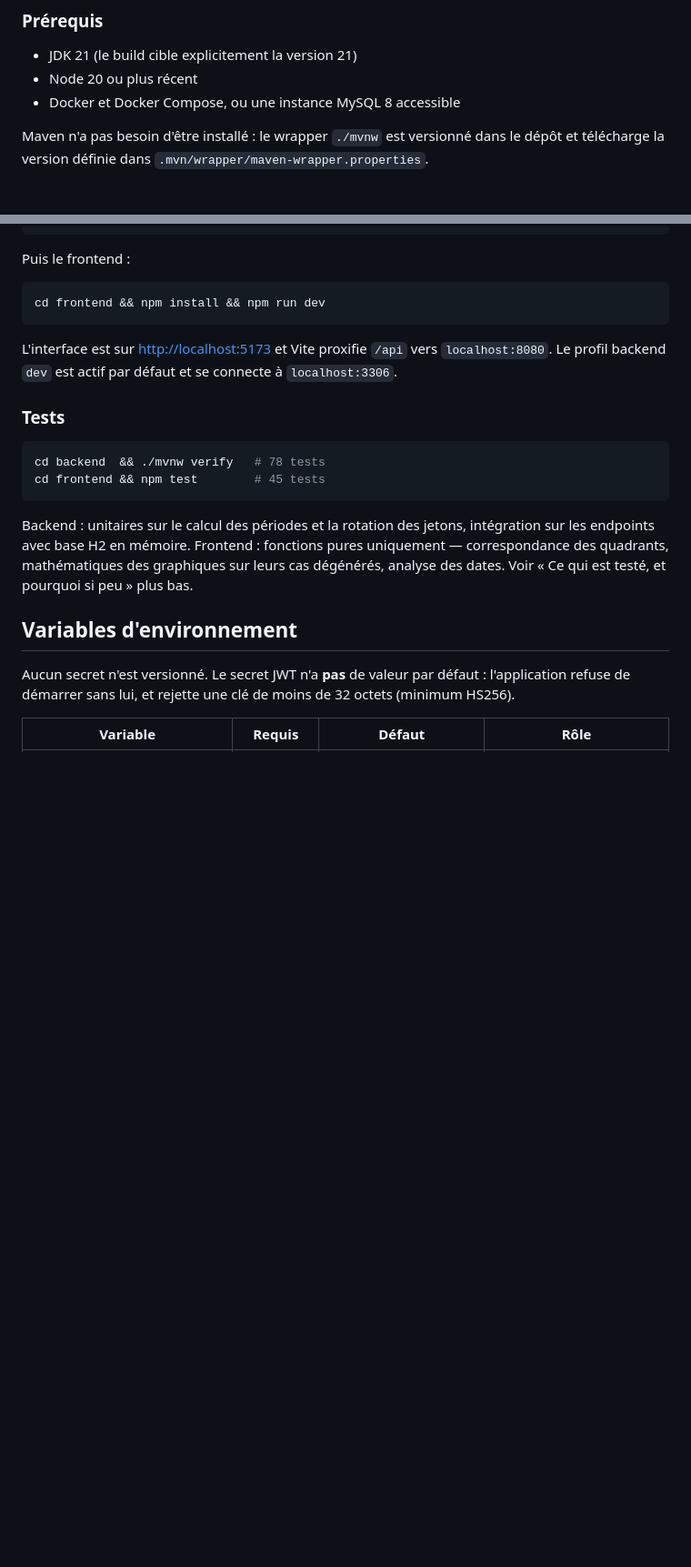
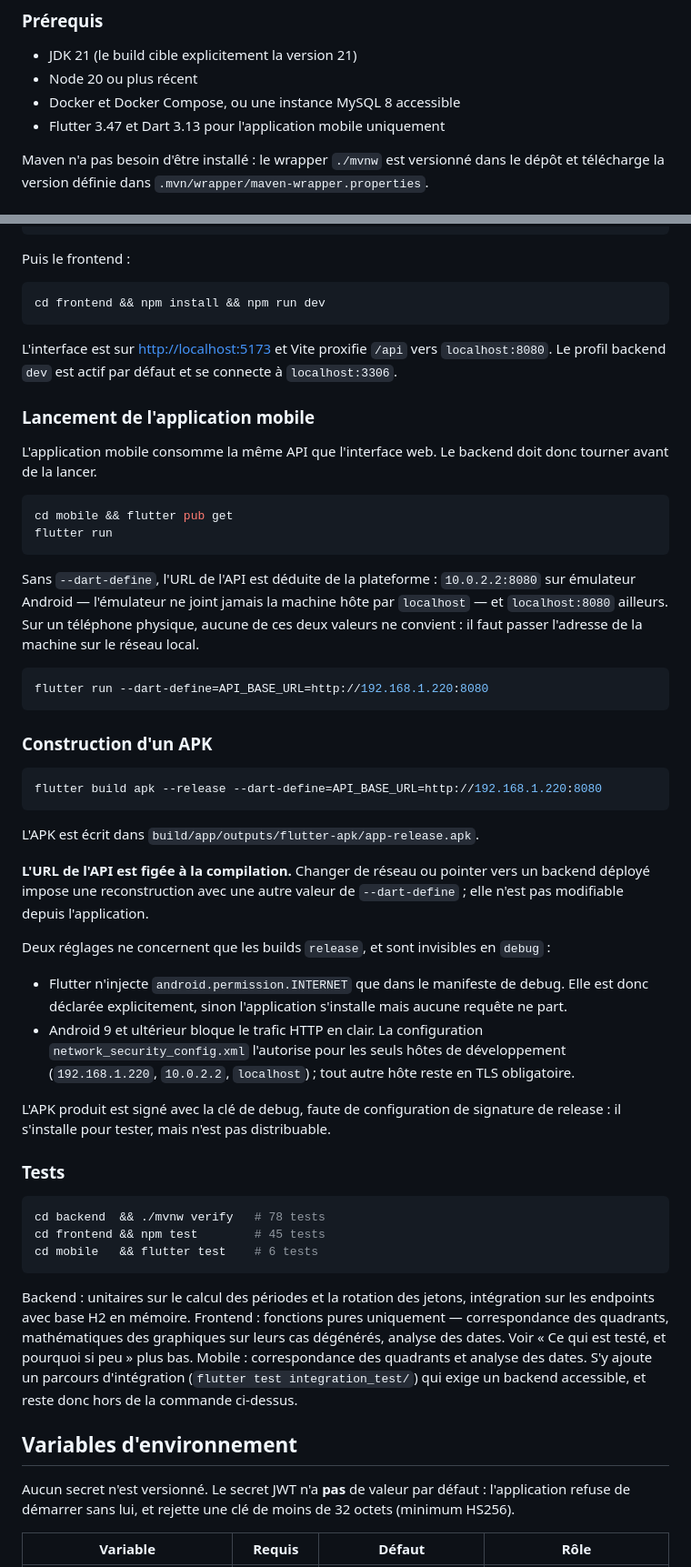
Before and after one commit to TheGodFather05/cova_task_manager, a Markdown page: README.md, 2 parts joined by grey strips. Shown at 91% size. Drawn GitHub-style; blank space fills up the shorter version.

Commit message:
document mobile install and run instructions

````diff
--- a/README.md
+++ b/README.md
@@ -35,6 +35,7 @@ natifs (voir « Graphiques sans librairie » plus bas).
 - JDK 21 (le build cible explicitement la version 21)
 - Node 20 ou plus récent
 - Docker et Docker Compose, ou une instance MySQL 8 accessible
+- Flutter 3.47 et Dart 3.13 pour l'application mobile uniquement
 
 Maven n'a pas besoin d'être installé : le wrapper `./mvnw` est versionné dans le dépôt et
 télécharge la version définie dans `.mvn/wrapper/maven-wrapper.properties`.
@@ -74,11 +75,54 @@ cd frontend && npm install && npm run dev
 L'interface est sur <http://localhost:5173> et Vite proxifie `/api` vers `localhost:8080`.
 Le profil backend `dev` est actif par défaut et se connecte à `localhost:3306`.
 
+### Lancement de l'application mobile
+
+L'application mobile consomme la même API que l'interface web. Le backend doit donc tourner
+avant de la lancer.
+
+```bash
+cd mobile && flutter pub get
+flutter run
+```
+
+Sans `--dart-define`, l'URL de l'API est déduite de la plateforme : `10.0.2.2:8080` sur
+émulateur Android — l'émulateur ne joint jamais la machine hôte par `localhost` — et
+`localhost:8080` ailleurs. Sur un téléphone physique, aucune de ces deux valeurs ne convient :
+il faut passer l'adresse de la machine sur le réseau local.
+
+```bash
+flutter run --dart-define=API_BASE_URL=http://192.168.1.220:8080
+```
+
+### Construction d'un APK
+
+```bash
+flutter build apk --release --dart-define=API_BASE_URL=http://192.168.1.220:8080
+```
+
+L'APK est écrit dans `build/app/outputs/flutter-apk/app-release.apk`.
+
+**L'URL de l'API est figée à la compilation.** Changer de réseau ou pointer vers un backend
+déployé impose une reconstruction avec une autre valeur de `--dart-define` ; elle n'est pas
+modifiable depuis l'application.
+
+Deux réglages ne concernent que les builds `release`, et sont invisibles en `debug` :
+
+- Flutter n'injecte `android.permission.INTERNET` que dans le manifeste de debug. Elle est donc
+  déclarée explicitement, sinon l'application s'installe mais aucune requête ne part.
+- Android 9 et ultérieur bloque le trafic HTTP en clair. La configuration
+  `network_security_config.xml` l'autorise pour les seuls hôtes de développement
+  (`192.168.1.220`, `10.0.2.2`, `localhost`) ; tout autre hôte reste en TLS obligatoire.
+
+L'APK produit est signé avec la clé de debug, faute de configuration de signature de release :
+il s'installe pour tester, mais n'est pas distribuable.
+
 ### Tests
 
 ```bash
 cd backend  && ./mvnw verify   # 78 tests
 cd frontend && npm test        # 45 tests
+cd mobile   && flutter test    # 6 tests
 ```
 
 Backend : unitaires sur le calcul des périodes et la rotation des jetons, intégration sur les
@@ -86,6 +130,9 @@ endpoints avec base H2 en mémoire.
 Frontend : fonctions pures uniquement — correspondance des quadrants, mathématiques des
 graphiques sur leurs cas dégénérés, analyse des dates. Voir « Ce qui est testé, et pourquoi si
 peu » plus bas.
+Mobile : correspondance des quadrants et analyse des dates. S'y ajoute un parcours d'intégration
+(`flutter test integration_test/`) qui exige un backend accessible, et reste donc hors de la
+commande ci-dessus.
 
 ## Variables d'environnement
 
````
